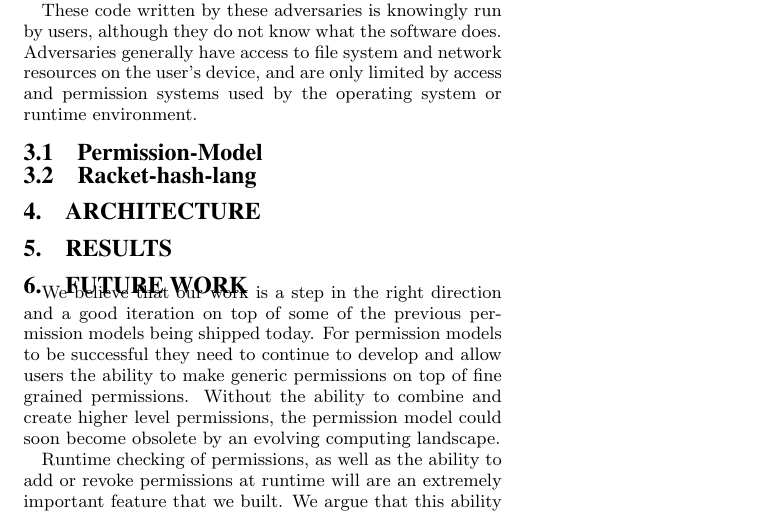
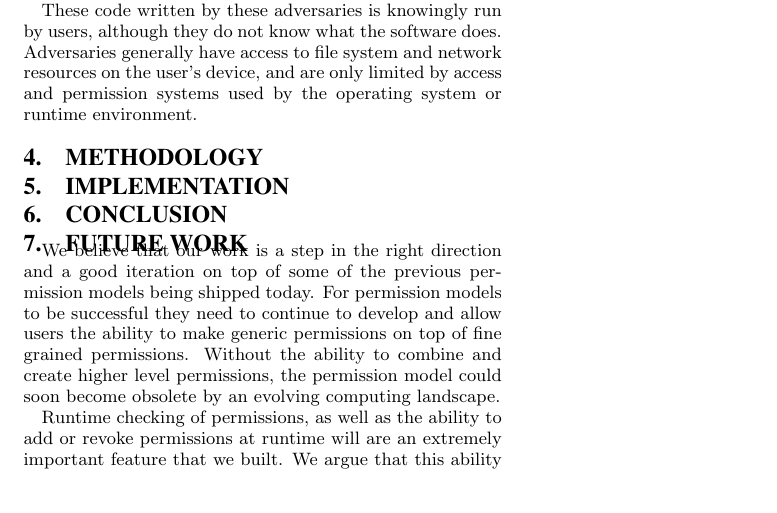
Before and after one commit to ScottyBauer/CS6940-Project, a LaTeX paper (paper/acmconference-paper.tex, which reads paper/body.tex): part of page 2 of 2, cut so that both start at the same text, the shorter picture padded with empty space. Compiled offline with pdfLaTeX.

Commit message:
rename sections to fit the organization the professor requires

```diff
--- a/paper/body.tex
+++ b/paper/body.tex
@@ -35,13 +35,11 @@ Malware Distributors also provide software that appears to have a legitimate pur
 
 These code written by these adversaries is knowingly run by users, although they do not know what the software does.  Adversaries generally have access to file system and network resources on the user's device, and are only limited by access and permission systems used by the operating system or runtime environment.
 
-\subsection{Permission-Model}\label{section:Permssion-model}
+\section{Methodology}\label{section:methodology}
 
-\subsection{Racket-hash-lang}\label{section:racket}
+\section{Implementation}\label{section:implementation}
 
-\section{Architecture}\label{section:arch}
-
-\section{Results}\label{section:results}
+\section{Conclusion}\label{section:conclusion}
 
 \section{Future Work}\label{section:futurework}
 We believe that our work is a step in the right direction and a good iteration on top of some of the previous permission models being shipped today. For permission models to be successful they need to continue to develop and allow users the ability to make generic permissions on top of fine grained permissions. Without the ability to combine and create higher level permissions, the permission model could soon become obsolete by an evolving computing landscape.\\
```
